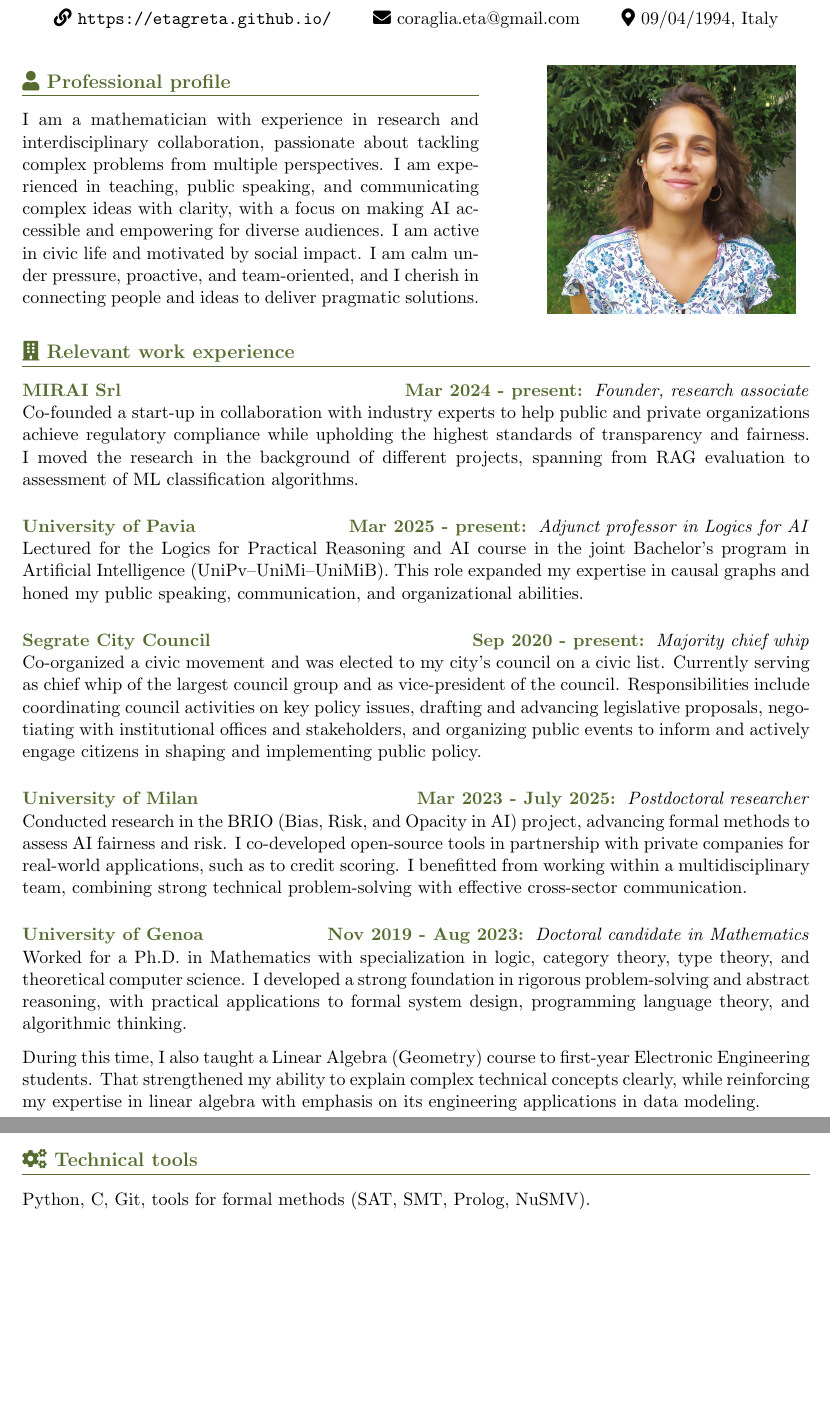
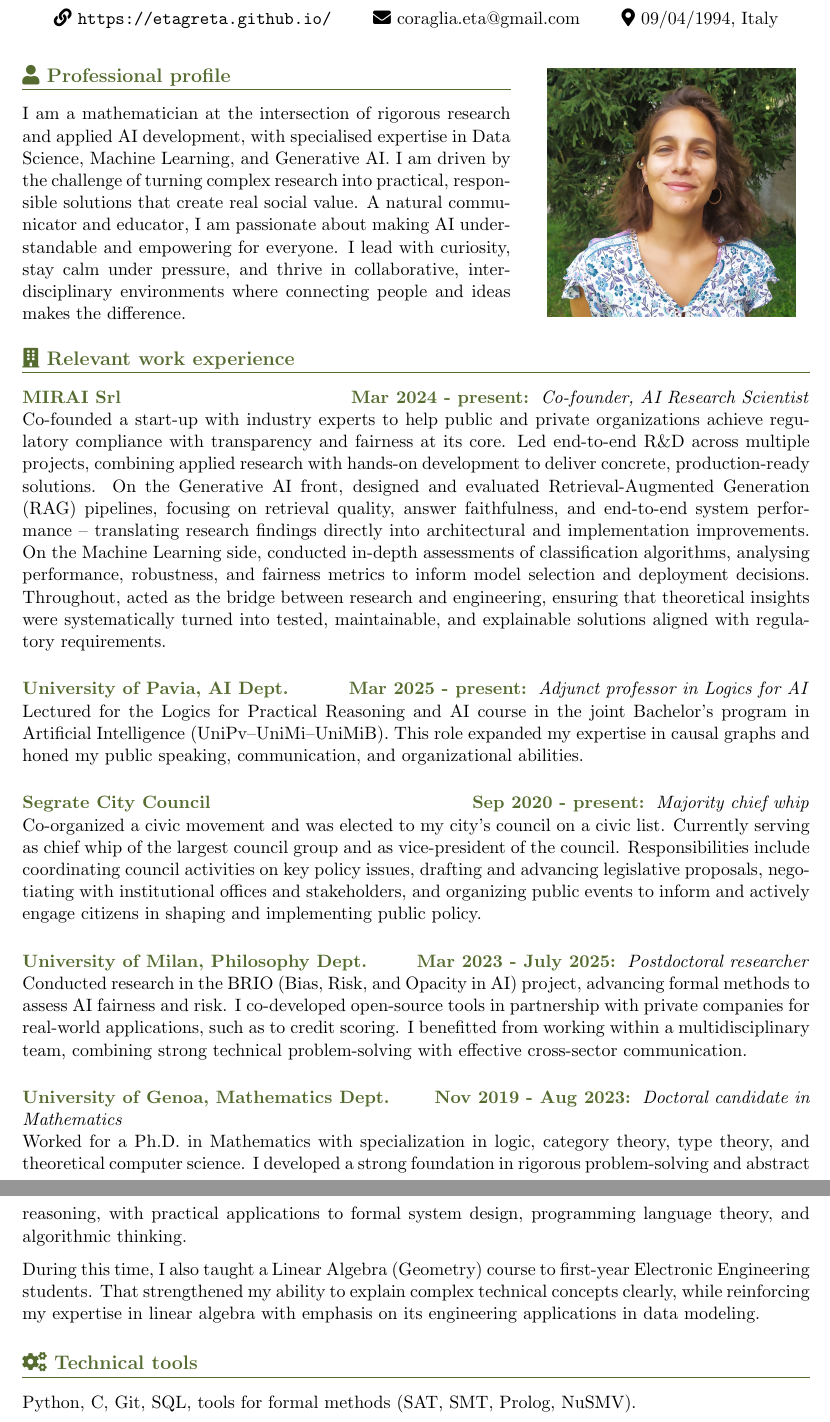
Before and after one commit to etagreta/etagreta.github.io, a LaTeX CV (docs/acv_tex/coraglia_cv_updated.tex): two parts of pages 1 and 2 of 2, joined at a grey line, cut so that both start at the same text, the shorter picture padded with empty space. Compiled offline with pdfLaTeX.

Commit message:
march 2026

```diff
--- a/docs/acv_tex/coraglia_cv_updated.tex
+++ b/docs/acv_tex/coraglia_cv_updated.tex
@@ -41,9 +41,9 @@
 \space
 \vspace{.5cm}
 
-\begin{minipage}{0.58\textwidth}
+\begin{minipage}{0.62\textwidth}
 \section*{\faIcon{user} Professional profile}
-I am a mathematician with experience in research and interdisciplinary collaboration, passionate about tackling complex problems from multiple perspectives. I am experienced in teaching, public speaking, and communicating complex ideas with clarity, with a focus on making AI accessible and empowering for diverse audiences. I am active in civic life and motivated by social impact. I am calm under pressure, proactive, and team-oriented, and I cherish in connecting people and ideas to deliver pragmatic solutions.
+I am a mathematician at the intersection of rigorous research and applied AI development, with specialised expertise in Data Science, Machine Learning, and Generative AI. I am driven by the challenge of turning complex research into practical, responsible solutions that create real social value. A natural communicator and educator, I am passionate about making AI understandable and empowering for everyone. I lead with curiosity, stay calm under pressure, and thrive in collaborative, interdisciplinary environments where connecting people and ideas makes the difference.
 \end{minipage}\hfill
 \begin{minipage}{0.35\textwidth}
     \begin{center}
@@ -55,10 +55,12 @@ I am a mathematician with experience in research and interdisciplinary collabora
 \section*{\faIcon{building} Relevant work experience}
 
 \subsection*{MIRAI Srl \hfill Mar 2024 - present}
-\textit{Founder, research associate} \\
-Co-founded a start-up in collaboration with industry experts to help public and private organizations achieve regulatory compliance while upholding the highest standards of transparency and fairness. I moved the research in the background of different projects, spanning from RAG evaluation to assessment of ML classification algorithms.
+\textit{Co-founder, AI Research Scientist} \\
+Co-founded a start-up with industry experts to help public and private organizations achieve regulatory compliance with transparency and fairness at its core. Led end-to-end R\&D across multiple projects, combining applied research with hands-on development to deliver concrete, production-ready solutions.
+On the Generative AI front, designed and evaluated Retrieval-Augmented Generation (RAG) pipelines, focusing on retrieval quality, answer faithfulness, and end-to-end system performance -- translating research findings directly into architectural and implementation improvements. On the Machine Learning side, conducted in-depth assessments of classification algorithms, analysing performance, robustness, and fairness metrics to inform model selection and deployment decisions.
+Throughout, acted as the bridge between research and engineering, ensuring that theoretical insights were systematically turned into tested, maintainable, and explainable solutions aligned with regulatory requirements.
 
-\subsection*{University of Pavia \hfill Mar 2025 - present}
+\subsection*{University of Pavia, AI Dept. \hfill Mar 2025 - present}
 \textit{Adjunct professor in Logics for AI} \\
 Lectured for the Logics for Practical Reasoning and AI course in the joint Bachelor’s program in Artificial Intelligence (UniPv–UniMi–UniMiB). This role expanded my expertise in causal graphs and honed my public speaking, communication, and organizational abilities.
 
@@ -66,11 +68,11 @@ Lectured for the Logics for Practical Reasoning and AI course in the joint Bache
 \textit{Majority chief whip} \\
 Co-organized a civic movement and was elected to my city’s council on a civic list. Currently serving as chief whip of the largest council group and as vice-president of the council. Responsibilities include coordinating council activities on key policy issues, drafting and advancing legislative proposals, negotiating with institutional offices and stakeholders, and organizing public events to inform and actively engage citizens in shaping and implementing public policy.
 
-\subsection*{University of Milan \hfill Mar 2023 - July 2025}
+\subsection*{University of Milan, Philosophy Dept. \hfill Mar 2023 - July 2025}
 \textit{Postdoctoral researcher} \\
 Conducted research in the BRIO (Bias, Risk, and Opacity in AI) project, advancing formal methods to assess AI fairness and risk. I co-developed open-source tools in partnership with private companies for real-world applications, such as to credit scoring. I benefitted from working within a multidisciplinary team, combining strong technical problem-solving with effective cross-sector communication.
 
-\subsection*{University of Genoa \hfill Nov 2019 - Aug 2023}
+\subsection*{University of Genoa, Mathematics Dept. \hfill Nov 2019 - Aug 2023}
 \textit{Doctoral candidate in Mathematics}\\
 Worked for a Ph.D. in Mathematics with specialization in logic, category theory, type theory, and theoretical computer science. I developed a strong foundation in rigorous problem-solving and abstract reasoning, with practical applications to formal system design, programming language theory, and algorithmic thinking.
 
@@ -80,7 +82,9 @@ During this time, I also taught a Linear Algebra (Geometry) course to first-year
 %\textit{TA for Linear Algebra}\\
 %Taught Linear Algebra (Geometry) course to first-year Electronic Engineering students, designing exercises and assessments. That strengthened my ability to explain complex technical concepts clearly, while reinforcing my expertise in linear algebra with emphasis on its engineering applications in data modeling.
 
-\newpage
+
+\section*{\faIcon{cogs} Technical tools}
+Python, C, Git, SQL, tools for formal methods (SAT, SMT, Prolog, NuSMV).
 
 \section*{\faIcon{graduation-cap} Education}
 \textbf{University of Genoa} \hfill \textit{Nov 2019 -- Aug 2023} \\
@@ -169,8 +173,6 @@ Thesis: ``A categorical perspective on Heyting-valued sets'', sups: Profs. S. Gh
 %ML fundamentals and implementation: predictive tasks, classification problems, clustering.
 %}
 
-\section*{\faIcon{cogs} Technical tools}
-Python, C, Git, tools for formal methods (SAT, SMT, Prolog, NuSMV).
 
 \section*{\faIcon{user-friends} Social involvement}
 
```
Also changed, not shown: _config.yml (+1 -1 lines), README.md, docs/acv_tex/coraglia_cv_updated.pdf, docs/acv_tex/coraglia_cv_updated.tex (2 more changed lines).
